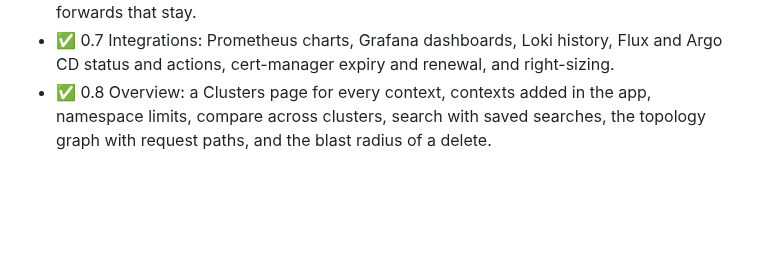
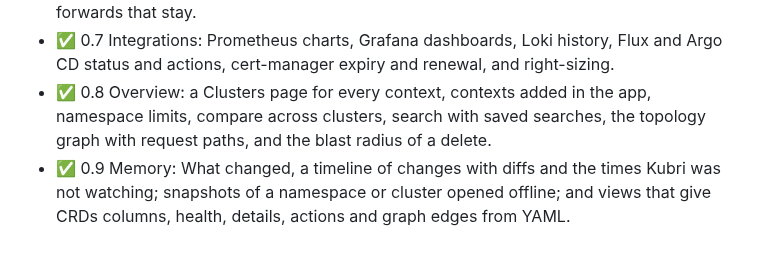
Before and after one commit to snaketech-tu/kubri, a Markdown page: docs/ROADMAP.md, the part around the change. Rendered like a GitHub page; blank space fills up the shorter version.

```diff
--- a/docs/ROADMAP.md
+++ b/docs/ROADMAP.md
@@ -43,3 +43,4 @@ The plan for 0.3 to 1.0 is in [IMPLEMENTATION-PLAN-v2.md](IMPLEMENTATION-PLAN-v2
 - ✅ 0.6 Create and change: Create from templates, files and URLs with a dry run, forms and cloning, Helm install, upgrade, compare and drift, columns, bulk changes and port-forwards that stay.
 - ✅ 0.7 Integrations: Prometheus charts, Grafana dashboards, Loki history, Flux and Argo CD status and actions, cert-manager expiry and renewal, and right-sizing.
 - ✅ 0.8 Overview: a Clusters page for every context, contexts added in the app, namespace limits, compare across clusters, search with saved searches, the topology graph with request paths, and the blast radius of a delete.
+- ✅ 0.9 Memory: What changed, a timeline of changes with diffs and the times Kubri was not watching; snapshots of a namespace or cluster opened offline; and views that give CRDs columns, health, details, actions and graph edges from YAML.
```
Also changed, not shown: README.md (+11 -0 lines), docs/IMPLEMENTATION-PLAN-v2.md (+1 -1 lines), docs/assets/screenshots/changes.png (added), docs/assets/screenshots/snapshot.png (added), docs/assets/screenshots/views.png (added), 3 other files.
